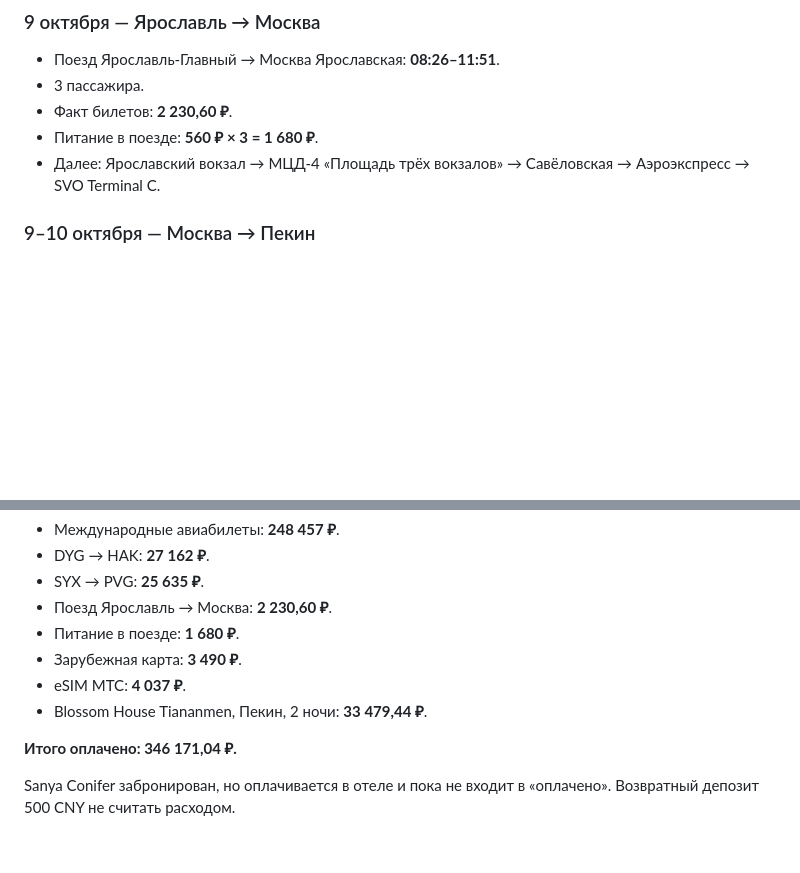
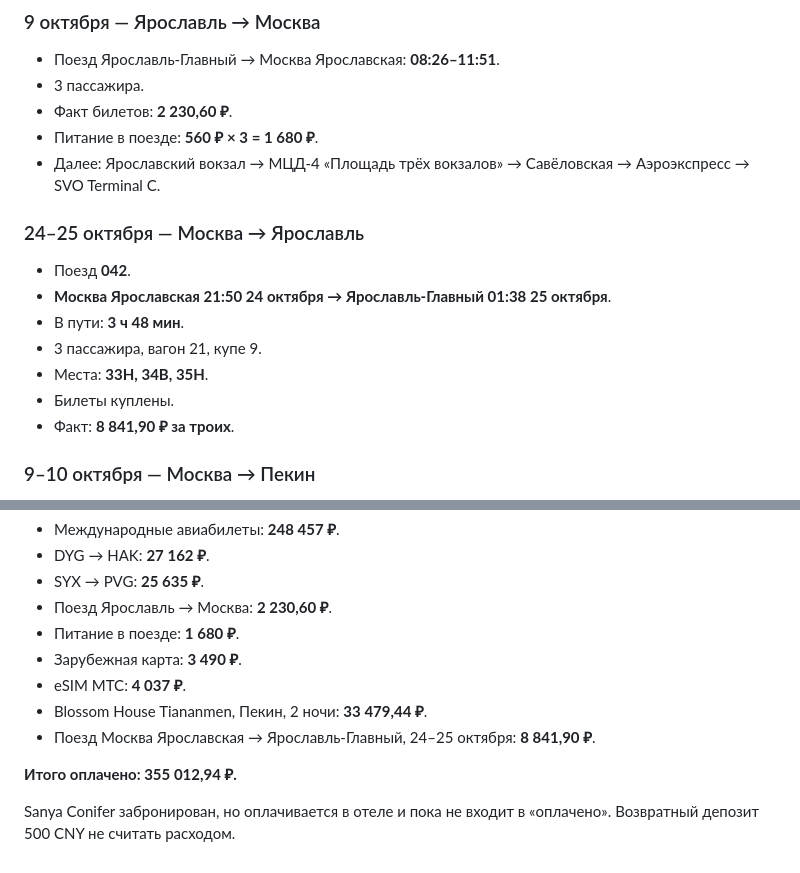
Before and after one commit to arielka-kia/trevel-2026, a Markdown page: Китай — актуальный план поездки.md, 2 parts joined by grey strips. Rendered like a GitHub page; blank space fills up the shorter version.

Commit message:
Add return train tickets Moscow to Yaroslavl

```diff
--- a/Китай — актуальный план поездки.md
+++ b/Китай — актуальный план поездки.md
@@ -22,6 +22,15 @@
 - Факт билетов: **2 230,60 ₽**.
 - Питание в поезде: **560 ₽ × 3 = 1 680 ₽**.
 - Далее: Ярославский вокзал → МЦД-4 «Площадь трёх вокзалов» → Савёловская → Аэроэкспресс → SVO Terminal C.
+
+### 24–25 октября — Москва → Ярославль
+- Поезд **042**.
+- **Москва Ярославская 21:50 24 октября → Ярославль-Главный 01:38 25 октября**.
+- В пути: **3 ч 48 мин**.
+- 3 пассажира, вагон 21, купе 9.
+- Места: **33Н, 34В, 35Н**.
+- Билеты куплены.
+- Факт: **8 841,90 ₽ за троих**.
 
 ### 9–10 октября — Москва → Пекин
 - Hainan Airlines **HU7986**.
@@ -151,7 +160,8 @@
 - Зарубежная карта: **3 490 ₽**.
 - eSIM МТС: **4 037 ₽**.
 - Blossom House Tiananmen, Пекин, 2 ночи: **33 479,44 ₽**.
+- Поезд Москва Ярославская → Ярославль-Главный, 24–25 октября: **8 841,90 ₽**.
 
-**Итого оплачено: 346 171,04 ₽.**
+**Итого оплачено: 355 012,94 ₽.**
 
 Sanya Conifer забронирован, но оплачивается в отеле и пока не входит в «оплачено». Возвратный депозит 500 CNY не считать расходом.
```
